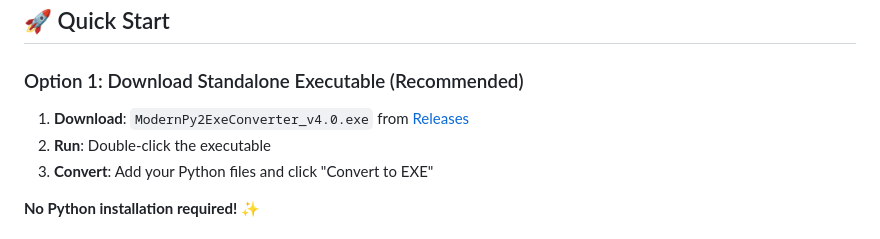
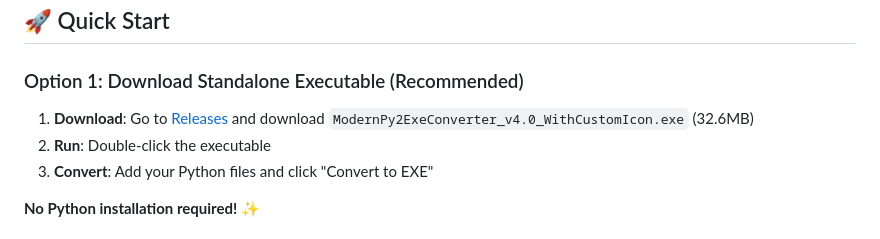
Before and after one commit to Malcolmdotpeewhy/modern-python-to-exe-converter, a Markdown page: README.md, the part around the change. Drawn GitHub-style.

```diff
--- a/README.md
+++ b/README.md
@@ -18,7 +18,7 @@
 ## 🚀 Quick Start
 
 ### Option 1: Download Standalone Executable (Recommended)
-1. **Download**: `ModernPy2ExeConverter_v4.0.exe` from [Releases](../../releases)
+1. **Download**: Go to [Releases](../../releases/latest) and download `ModernPy2ExeConverter_v4.0_WithCustomIcon.exe` (32.6MB)
 2. **Run**: Double-click the executable
 3. **Convert**: Add your Python files and click "Convert to EXE"
 
```
Also changed, not shown: FINAL_UPLOAD_READY.md (added, +123 -0 lines), releases/RELEASE_NOTES_v4.0.md (added, +91 -0 lines).
